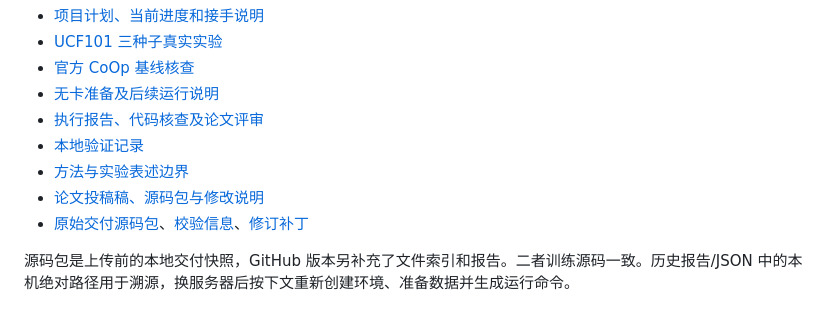
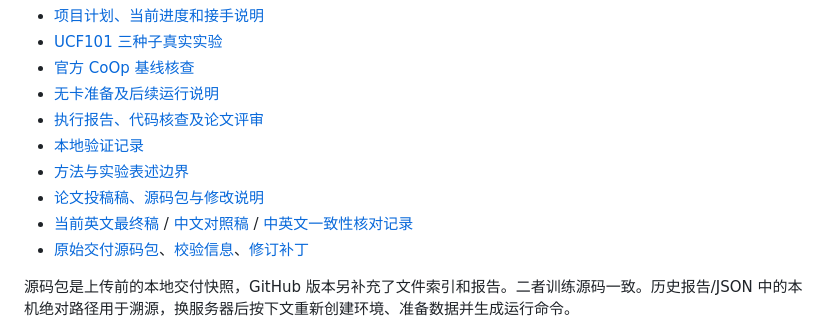
Before and after one commit to guiyangyuan/CDPF, a Markdown page: README.md, the part around the change. Drawn GitHub-style.

Commit message:
Link current Chinese counterpart and cross-language manuscript audit from README

```diff
--- a/README.md
+++ b/README.md
@@ -18,6 +18,7 @@
 - [本地验证记录](verification/README.md)
 - [方法与实验表述边界](REPRO_METHOD.md)
 - [论文投稿稿、源码包与修改说明](论文投稿版本-20260917/论文修改说明.md)
+- [当前英文最终稿](论文投稿版本-20260917/最终提交源码/pag.tex) / [中文对照稿](论文投稿版本-20260917/论文投稿版_中文对照稿.md) / [中英文一致性核对记录](论文投稿版本-20260917/中英文一致性核对记录-20261010.md)
 - [原始交付源码包](artifacts/TextConsistency-repro-source.zip)、[校验信息](artifacts/TextConsistency-源码包校验.json)、[修订补丁](artifacts/TextConsistency-修订.patch)
 
 源码包是上传前的本地交付快照，GitHub 版本另补充了文件索引和报告。二者训练源码一致。历史报告/JSON 中的本机绝对路径用于溯源，换服务器后按下文重新创建环境、准备数据并生成运行命令。
```
